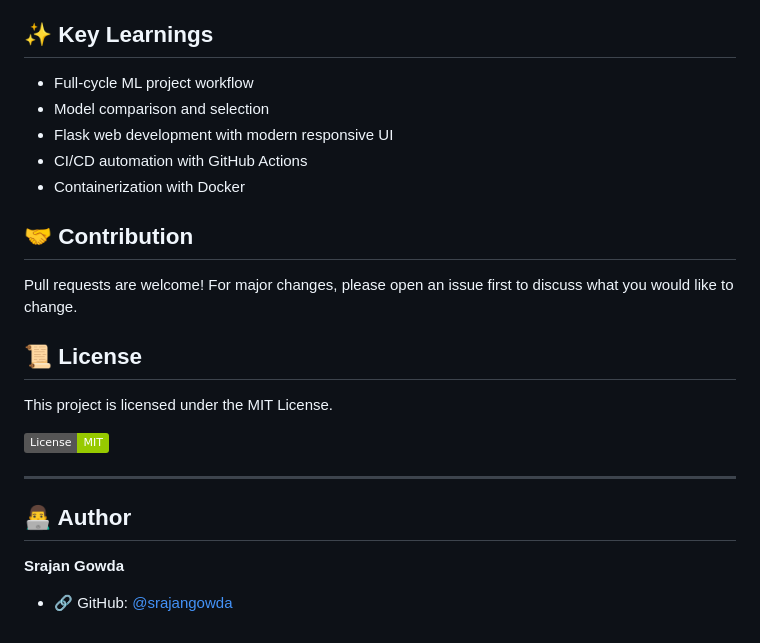
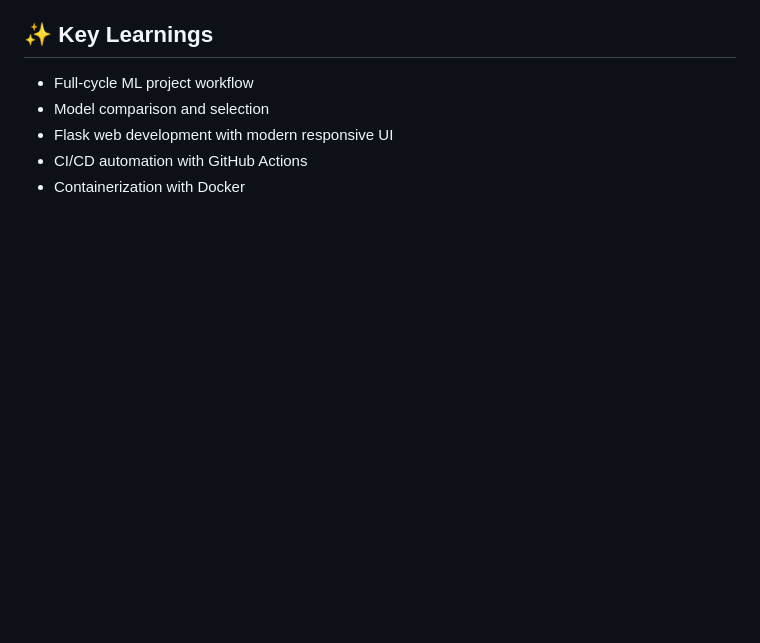
Before and after one commit to srajangowda/ASAPM-Project, a Markdown page: README.md, the part around the change. Drawn GitHub-style; badges without logos; blank space fills up the shorter version.

Commit message:
Remove Contribution, License, and Author sections from README

```diff
--- a/README.md
+++ b/README.md
@@ -155,18 +155,3 @@ docker run -p 5000:5000 student-performance
 - Flask web development with modern responsive UI
 - CI/CD automation with GitHub Actions
 - Containerization with Docker
-
-## 🤝 Contribution
-Pull requests are welcome! For major changes, please open an issue first to discuss what you would like to change.
-
-## 📜 License
-This project is licensed under the MIT License.
-
-[![License: MIT](https://img.shields.io/badge/License-MIT-green.svg)](LICENSE)
-
----
-
-## 👨‍💻 Author
-
-**Srajan Gowda**
-- 🔗 GitHub: [@srajangowda](https://github.com/srajangowda)
```
